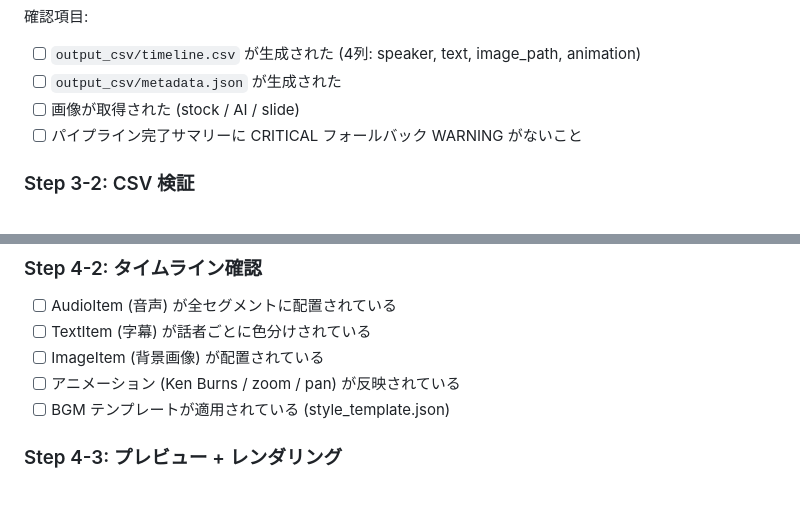
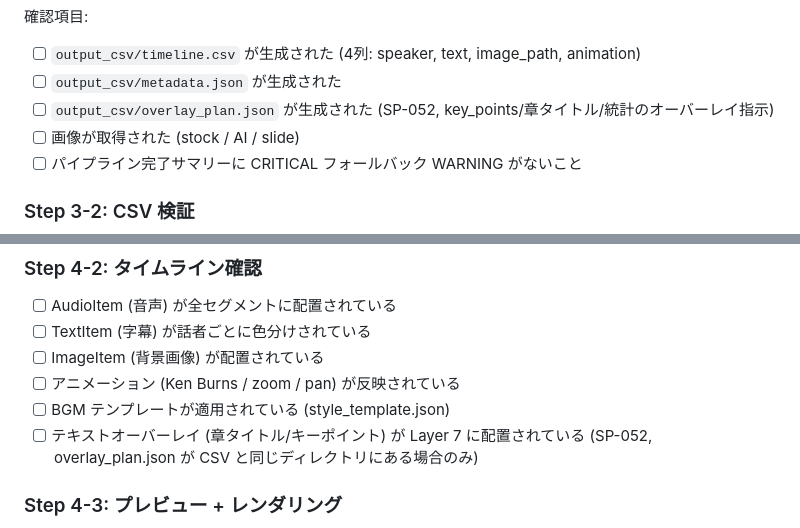
Before and after one commit to YuShimoji/NLMandSlideVideoGenerator, a Markdown page: docs/specs/first_publish_checklist.md, 2 parts joined by grey strips. Rendered like a GitHub page; blank space fills up the shorter version.

```diff
--- a/docs/specs/first_publish_checklist.md
+++ b/docs/specs/first_publish_checklist.md
@@ -162,6 +162,7 @@ python scripts/research_cli.py pipeline `
 確認項目:
 - [ ] `output_csv/timeline.csv` が生成された (4列: speaker, text, image_path, animation)
 - [ ] `output_csv/metadata.json` が生成された
+- [ ] `output_csv/overlay_plan.json` が生成された (SP-052, key_points/章タイトル/統計のオーバーレイ指示)
 - [ ] 画像が取得された (stock / AI / slide)
 - [ ] パイプライン完了サマリーに CRITICAL フォールバック WARNING がないこと
 
@@ -207,6 +208,7 @@ python scripts/research_cli.py validate output_csv/timeline.csv
 - [ ] ImageItem (背景画像) が配置されている
 - [ ] アニメーション (Ken Burns / zoom / pan) が反映されている
 - [ ] BGM テンプレートが適用されている (style_template.json)
+- [ ] テキストオーバーレイ (章タイトル/キーポイント) が Layer 7 に配置されている (SP-052, overlay_plan.json が CSV と同じディレクトリにある場合のみ)
 
 ### Step 4-3: プレビュー + レンダリング
 
```
Also changed, not shown: docs/project-context.md (+7 -9 lines).
